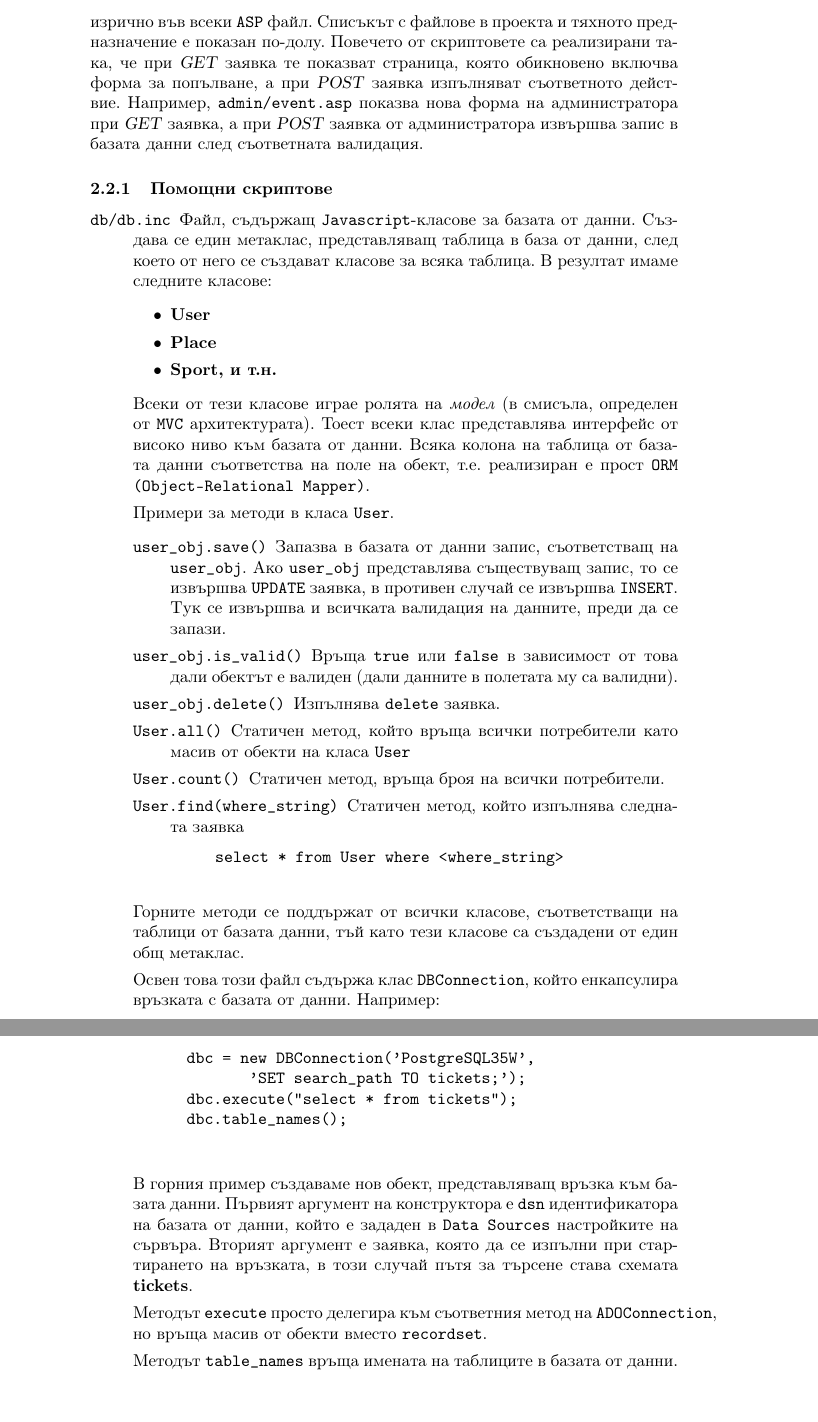
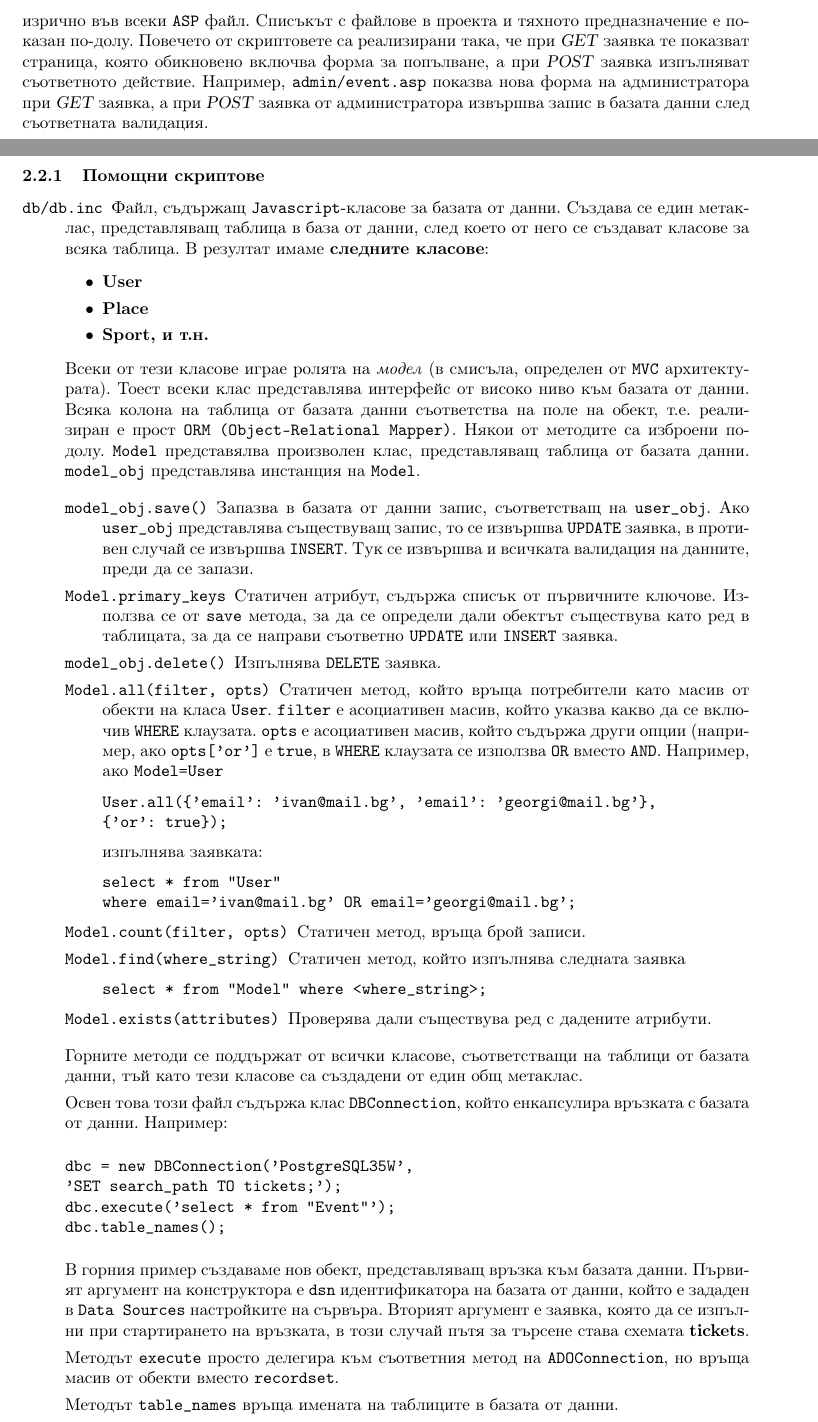
Before and after one commit to emou/ASP-fmi-project, a LaTeX document (doc/doc.tex): two parts of pages 6 and 7 of 8 before the commit and two parts of pages 4 and 5 of 6 after it, joined at a grey line, cut so that both start at the same text. Compiled offline with pdfLaTeX.

Commit message:
ORM: Primary keys extracted. Documentation final.

```diff
--- a/doc/doc.tex
+++ b/doc/doc.tex
@@ -1,5 +1,6 @@
 \documentclass[a4paper,10pt, leqno]{article}
 \usepackage[utf8]{inputenc}
+\usepackage[hmargin=3cm,vmargin=2cm]{geometry}
 \usepackage[bulgarian]{babel}
 \newcommand{\HRule}{\rule{\linewidth}{0.5mm}}
 \usepackage{xspace}
@@ -21,6 +22,9 @@ pdfcreator={Емил Станчев}
 % for source code inclusion
 \usepackage{listings}
 \renewcommand{\lstlistingname}{\bfseries Файл}
+\lstset{caption=\lstname, numbers=left, numberstyle=\tiny}
+\lstset{keywordstyle=\bfseries}
+\lstset{commentstyle=\color{darkgray}}
 % \\lstset{ language=Matlab, caption=\\lstname, numbers=left, numberstyle=\\tiny}
 % \\lstset{keywordstyle=\\bfseries}
 % \\lstset{commentstyle=\\color{darkgray}}
@@ -171,7 +175,7 @@ pdfcreator={Емил Станчев}
 \begin{description}
     \item[\File{db/db.inc}] Файл, съдържащ \texttt{Javascript}-класове за базата от данни.
         Създава се един метаклас, представляващ таблица в база от данни,
-		    след което от него се създават класове за всяка таблица. В резултат имаме следните класове:
+        след което от него се създават класове за всяка таблица. В резултат имаме \textbf{следните класове}:
         \begin{itemize}
             \item \tab{User}
             \item \tab{Place}
@@ -180,22 +184,39 @@ pdfcreator={Емил Станчев}
         Всеки от тези класове играе ролята на \textit{модел} (в смисъла, определен от \texttt{MVC} архитектурата).
         Тоест всеки клас представлява интерфейс от високо ниво към базата от данни. Всяка колона на таблица
         от базата данни съответства на поле на обект, т.е. реализиран е прост \texttt{ORM (Object-Relational Mapper)}.
+        Някои от методите са изброени по-долу. \texttt{Model} представялва произволен клас, представляващ таблица от базата данни.
+        \texttt{model\_obj} представлява инстанция на \texttt{Model}.
 
-		    Примери за методи в класа \texttt{User}.
         \begin{description}
-		      \item[\texttt{user\_obj.save()}] Запазва в базата от данни запис, съответстващ на \texttt{user\_obj}. Ако
+            \item[\texttt{model\_obj.save()}] Запазва в базата от данни запис, съответстващ на \texttt{user\_obj}. Ако
                 \texttt{user\_obj} представлява съществуващ запис, то се извършва \texttt{UPDATE} заявка, в противен случай
                 се извършва \texttt{INSERT}. Тук се извършва и всичката валидация на данните, преди да се запази.
-		      \item[\texttt{user\_obj.is\_valid()}] Връща \texttt{true} или \texttt{false} в зависимост от това дали
-			обектът е валиден (дали данните в полетата му са валидни).
+                % \\item[\\texttt{user\\_obj.is\\_valid()}] Връща \\texttt{true} или \\texttt{false} в зависимост от това дали
+                % обектът е валиден (дали данните в полетата му са валидни).
+                \item[\texttt{Model.primary\_keys}] Статичен атрибут, съдържа списък от първичните ключове. Използва се от \texttt{save} метода,
+                    за да се определи дали обектът съществува като ред в таблицата, за да се направи съответно \texttt{UPDATE} или \texttt{INSERT} заявка.
 
-		      \item[\texttt{user\_obj.delete()}] Изпълнява \texttt{delete} заявка.
-		      \item[\texttt{User.all()}] Статичен метод, който връща всички потребители като масив от обекти на класа \texttt{User}
-		      \item[\texttt{User.count()}] Статичен метод, връща броя на всички потребители.
-		      \item[\texttt{User.find(where\_string)}] Статичен метод, който изпълнява следната заявка
+                \item[\texttt{model\_obj.delete()}] Изпълнява \texttt{DELETE} заявка.
+                \item[\texttt{Model.all(filter, opts)}] Статичен метод, който връща потребители като масив от обекти на класа \texttt{User}.
+                    \texttt{filter} е асоциативен масив, който указва какво да се включив \texttt{WHERE} клаузата.
+                    \texttt{opts} е асоциативен масив, който съдържа други опции (например, ако \texttt{opts['or']} е \texttt{true},
+                    в \texttt{WHERE} клаузата се използва \texttt{OR} вместо \texttt{AND}.
+                    Например, ако \texttt{Model=User}
 \begin{verbatim}
-			  select * from User where <where_string>
+User.all({'email': 'ivan@mail.bg', 'email': 'georgi@mail.bg'},
+{'or': true});
 \end{verbatim}
+                    изпълнява заявката:
+\begin{verbatim}
+select * from "User"
+where email='ivan@mail.bg' OR email='georgi@mail.bg';
+\end{verbatim}
+                \item[\texttt{Model.count(filter, opts)}] Статичен метод, връща брой записи.
+                \item[\texttt{Model.find(where\_string)}] Статичен метод, който изпълнява следната заявка
+\begin{verbatim}
+select * from "Model" where <where_string>;
+\end{verbatim}
+                \item[\texttt{Model.exists(attributes)}] Проверява дали съществува ред с дадените атрибути.
             \end{description}
 
             Горните методи се поддържат от всички класове, съответстващи на таблици от базата данни, тъй като тези класове
@@ -207,7 +228,7 @@ pdfcreator={Емил Станчев}
 \begin{verbatim}
 dbc = new DBConnection('PostgreSQL35W',
 'SET search_path TO tickets;');
-		    dbc.execute("select * from tickets");
+dbc.execute('select * from "Event"');
 dbc.table_names();
 \end{verbatim}
 
@@ -221,3 +242,6 @@ pdfcreator={Емил Станчев}
 
             Методът \texttt{table\_names} връща имената на таблиците в базата от данни.
 
+        \item[\File{models.inc}]
+            Създава инстанции на моделите за всяка от таблиците в базата данни и инициализира връзка с базата от данни:
+            \lstinputlisting{models.inc}
```
Also changed, not shown: doc/models.inc (added, +1 -0 lines), db/Makefile, doc/doc.pdf, doc/doc.tex (3 more changed lines), 5 other files. Lines whose indentation alone changed are shown as unchanged.
